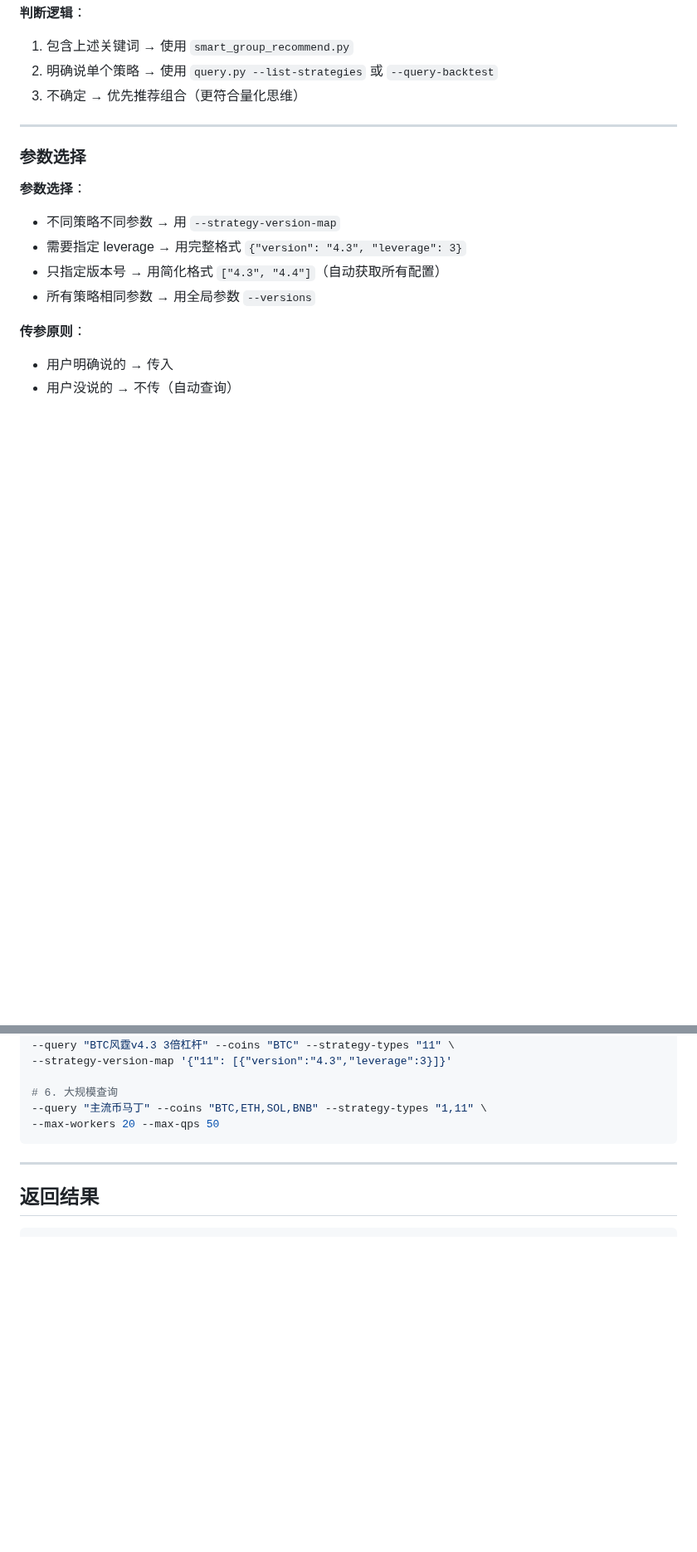
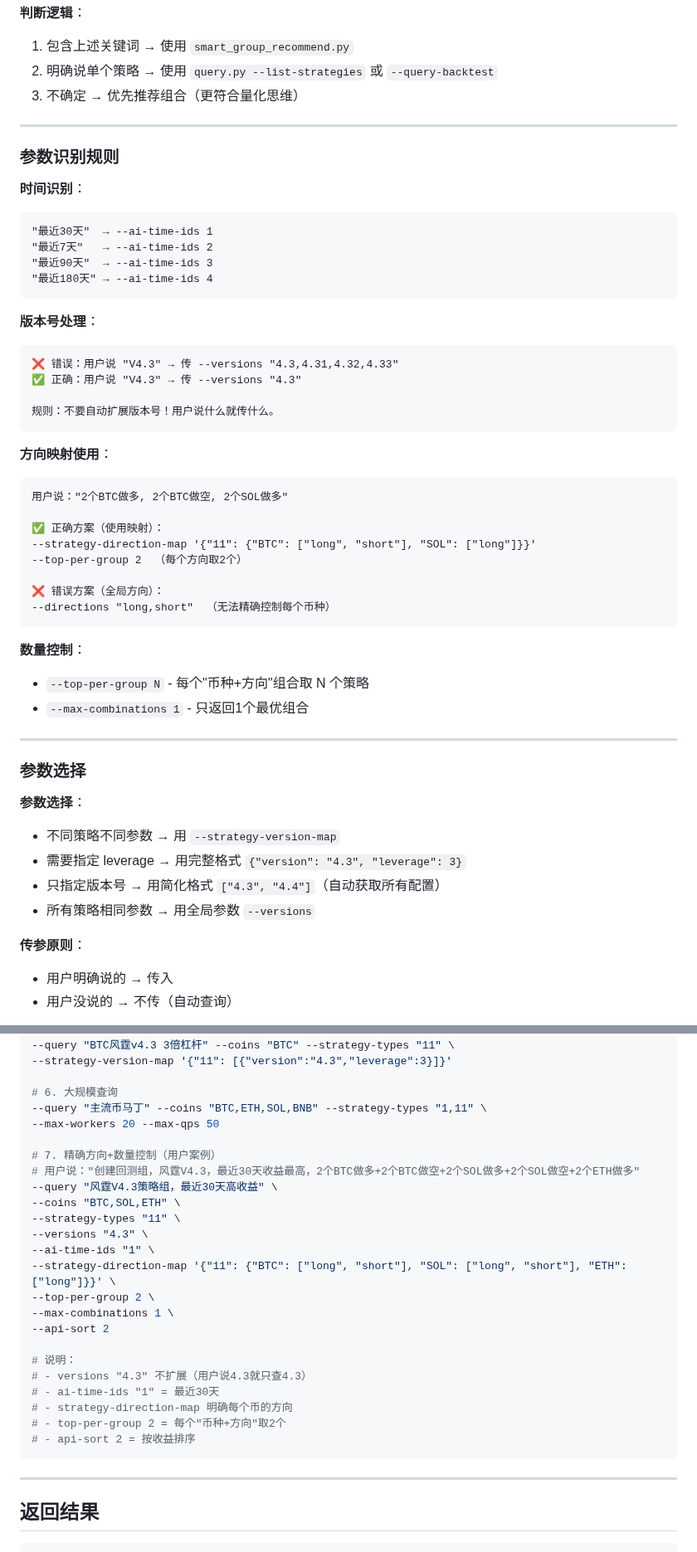
Before and after one commit to FA-alpha/QuantClaw, a Markdown page: skills/backtest-query/SKILL.md, 2 parts joined by grey strips. Shown at 83% size. Drawn GitHub-style; blank space fills up the shorter version.

Commit message:
docs: 增强参数识别规则 - 修正版本扩展/方向映射/时间筛选逻辑

````diff
--- a/skills/backtest-query/SKILL.md
+++ b/skills/backtest-query/SKILL.md
@@ -106,6 +106,42 @@ python3 skills/backtest-query/smart_group_recommend.py \
 
 ---
 
+### 参数识别规则
+
+**时间识别**：
+```
+"最近30天"  → --ai-time-ids 1
+"最近7天"   → --ai-time-ids 2
+"最近90天"  → --ai-time-ids 3
+"最近180天" → --ai-time-ids 4
+```
+
+**版本号处理**：
+```
+❌ 错误：用户说 "V4.3" → 传 --versions "4.3,4.31,4.32,4.33"
+✅ 正确：用户说 "V4.3" → 传 --versions "4.3"
+
+规则：不要自动扩展版本号！用户说什么就传什么。
+```
+
+**方向映射使用**：
+```
+用户说："2个BTC做多, 2个BTC做空, 2个SOL做多"
+
+✅ 正确方案（使用映射）：
+--strategy-direction-map '{"11": {"BTC": ["long", "short"], "SOL": ["long"]}}'
+--top-per-group 2  （每个方向取2个）
+
+❌ 错误方案（全局方向）：
+--directions "long,short"  （无法精确控制每个币种）
+```
+
+**数量控制**：
+- `--top-per-group N` - 每个"币种+方向"组合取 N 个策略
+- `--max-combinations 1` - 只返回1个最优组合
+
+---
+
 ### 参数选择
 
 **参数选择**：
@@ -146,6 +182,25 @@ python3 skills/backtest-query/smart_group_recommend.py \
 # 6. 大规模查询
 --query "主流币马丁" --coins "BTC,ETH,SOL,BNB" --strategy-types "1,11" \
 --max-workers 20 --max-qps 50
+
+# 7. 精确方向+数量控制（用户案例）
+# 用户说："创建回测组，风霆V4.3，最近30天收益最高，2个BTC做多+2个BTC做空+2个SOL做多+2个SOL做空+2个ETH做多"
+--query "风霆V4.3策略组，最近30天高收益" \
+--coins "BTC,SOL,ETH" \
+--strategy-types "11" \
+--versions "4.3" \
+--ai-time-ids "1" \
+--strategy-direction-map '{"11": {"BTC": ["long", "short"], "SOL": ["long", "short"], "ETH": ["long"]}}' \
+--top-per-group 2 \
+--max-combinations 1 \
+--api-sort 2
+
+# 说明：
+# - versions "4.3" 不扩展（用户说4.3就只查4.3）
+# - ai-time-ids "1" = 最近30天
+# - strategy-direction-map 明确每个币的方向
+# - top-per-group 2 = 每个"币种+方向"取2个
+# - api-sort 2 = 按收益排序
 ```
 
 ---
````
